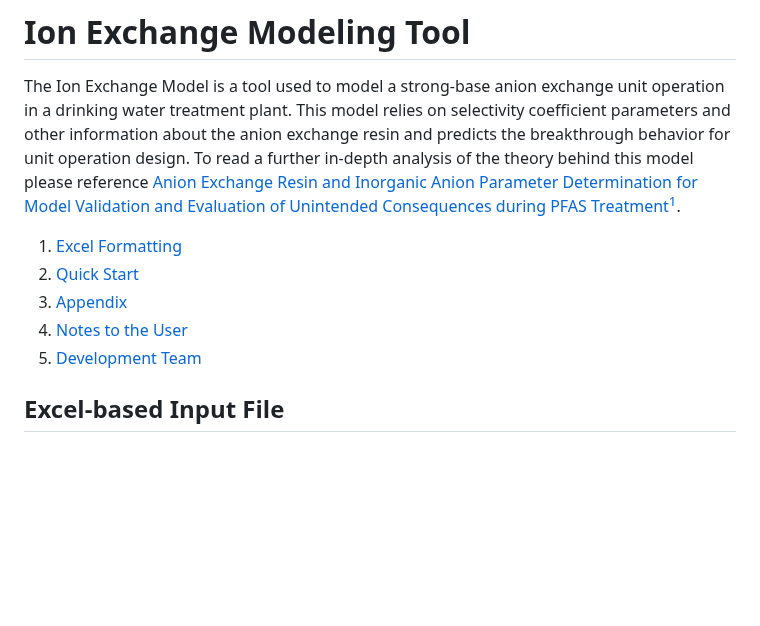
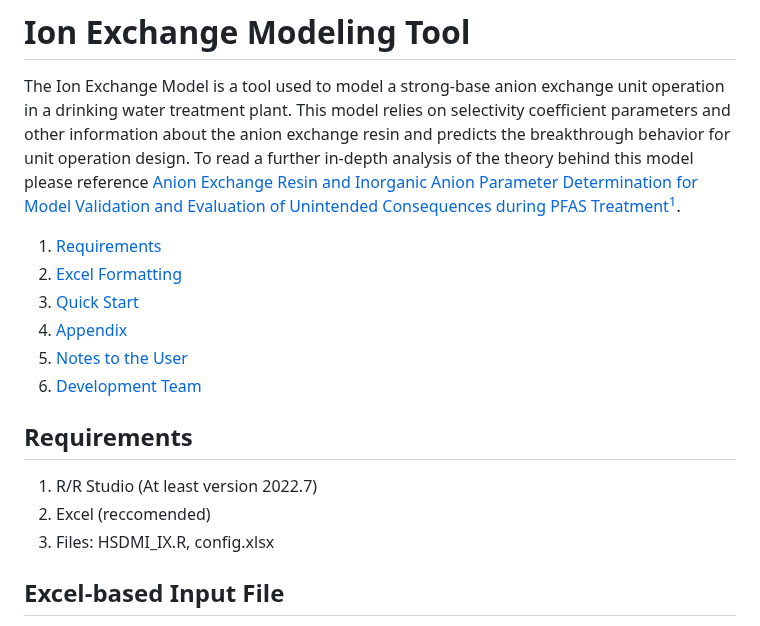
Before and after one commit to USEPA/Water_Treatment_Models, a Markdown page: ShinyApp/README.md, the part around the change. GitHub-like rendering; blank space fills up the shorter version.

```diff
--- a/ShinyApp/README.md
+++ b/ShinyApp/README.md
@@ -2,11 +2,17 @@
 
 The Ion Exchange Model is a tool used to model a strong-base anion exchange unit operation in a drinking water treatment plant. This model relies on selectivity coefficient parameters and other information about the anion exchange resin and predicts the breakthrough behavior for unit operation design. To read a further in-depth analysis of the theory behind this model please reference [Anion Exchange Resin and Inorganic Anion Parameter Determination for Model Validation and Evaluation of Unintended Consequences during PFAS Treatment](https://pubs.acs.org/doi/10.1021/acsestwater.2c00572)<sup>[1](#1)</sup>.
 
-1. [Excel Formatting](#excel-based-input-file)
-2. [Quick Start](#quick-start)
-3. [Appendix](#appendix)
-4. [Notes to the User](#notes-to-the-user)
-5. [Development Team](#development-team)
+1. [Requirements](#requirements)
+2. [Excel Formatting](#excel-based-input-file)
+3. [Quick Start](#quick-start)
+4. [Appendix](#appendix)
+5. [Notes to the User](#notes-to-the-user)
+6. [Development Team](#development-team)
+
+## Requirements
+1. R/R Studio (At least version 2022.7)
+2. Excel (reccomended)
+3. Files: HSDMI_IX.R, config.xlsx
 
 ## Excel-based Input File
 TThe input for the Excel-based input file must be formatted like the one shown in the figure below if the user wants to import data. HSDM-IX looks for sheetnames of "params", "ions" and "Cin". If one or more of those sheets are not found then the app cannot be run using that input file. The app is loaded with default data if the user does not want to use an Excel-based file, and additional changes can be made within the GUI.
```
